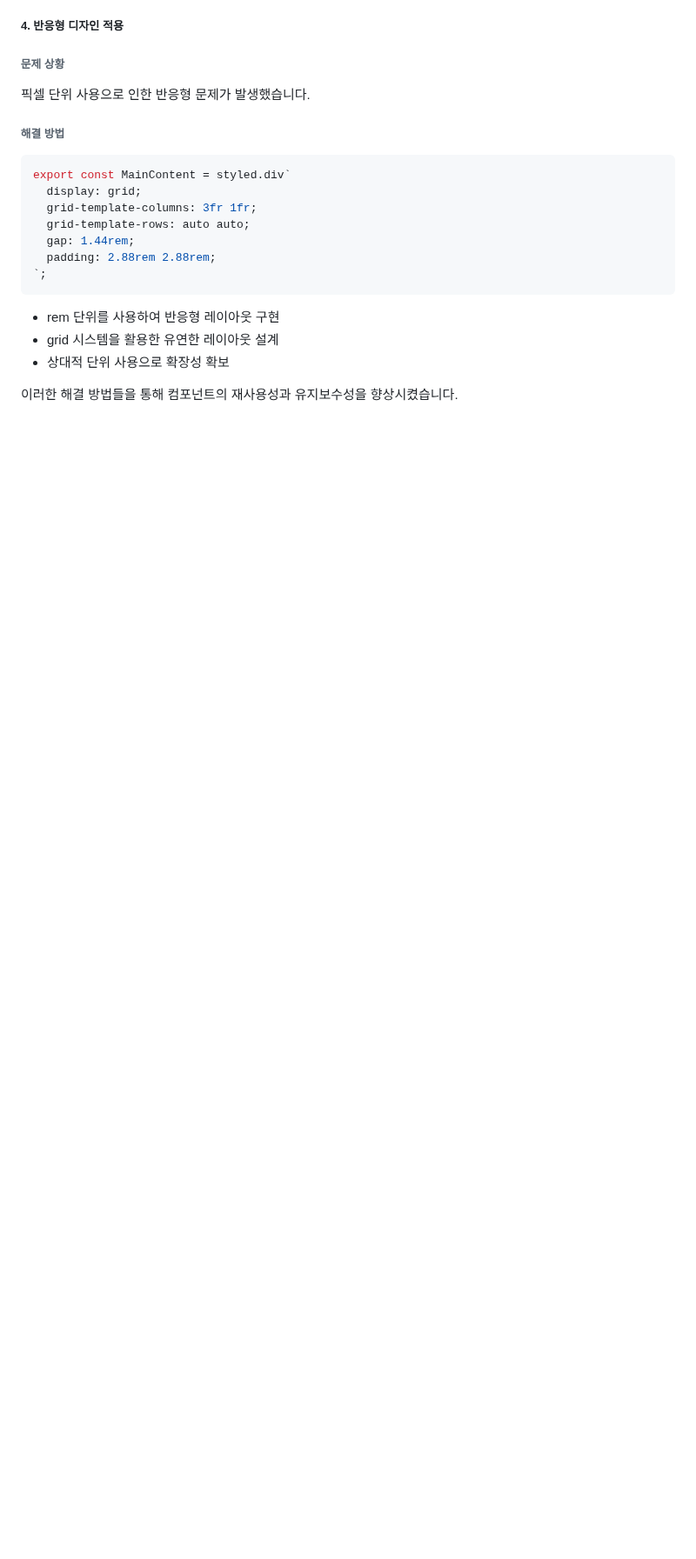
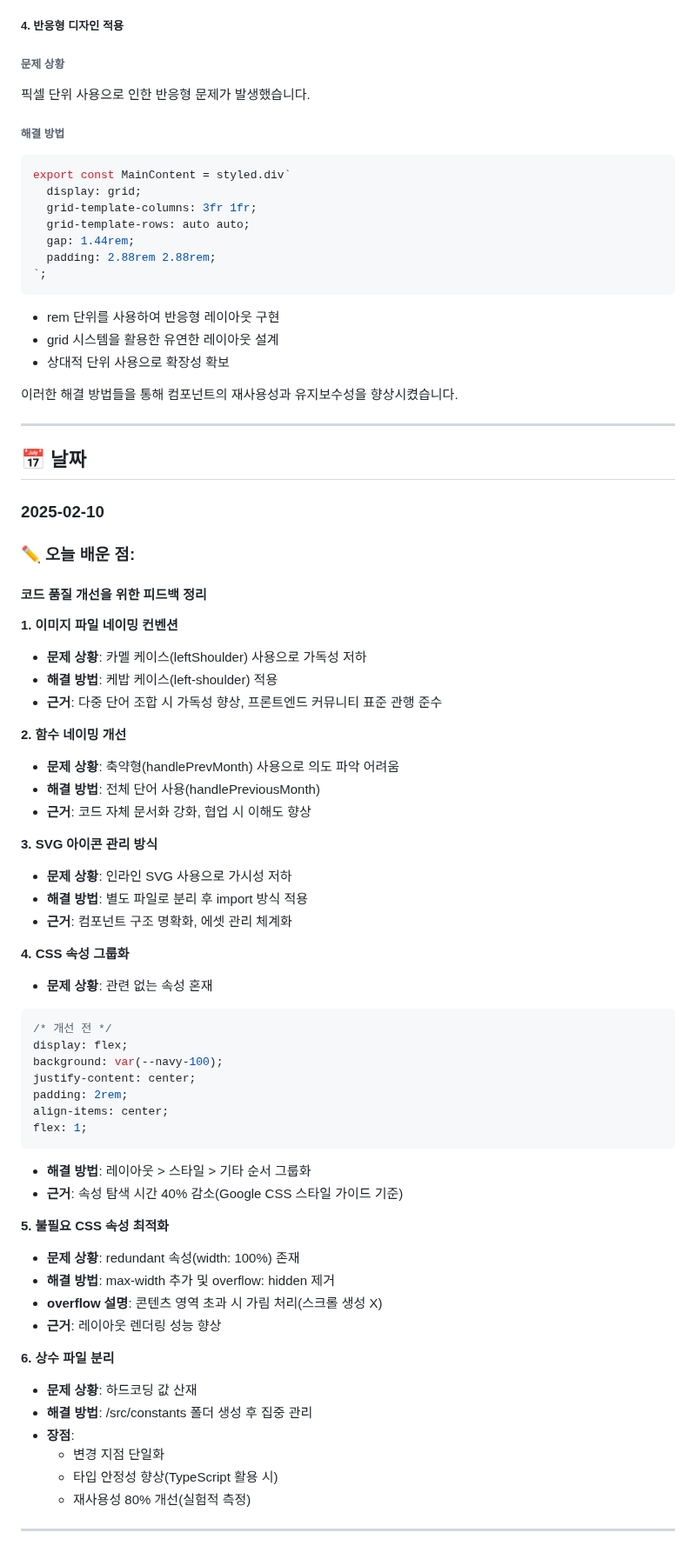
Before and after one commit to NJ97S/BackRight, a Markdown page: TIL/HG.md, the part around one of its changes. Shown at 87% size. Rendered like a GitHub page; blank space fills up the shorter version.

Commit message:
docs: 허건 20250210 TIL 작성

````diff
--- a/TIL/HG.md
+++ b/TIL/HG.md
@@ -1117,3 +1115,55 @@ export const MainContent = styled.div`
 - 상대적 단위 사용으로 확장성 확보
 
 이러한 해결 방법들을 통해 컴포넌트의 재사용성과 유지보수성을 향상시켰습니다.
+
+---
+## 📅 날짜
+### 2025-02-10
+
+### ✏️ 오늘 배운 점:
+#### 코드 품질 개선을 위한 피드백 정리
+
+**1. 이미지 파일 네이밍 컨벤션**
+- **문제 상황**: 카멜 케이스(leftShoulder) 사용으로 가독성 저하
+- **해결 방법**: 케밥 케이스(left-shoulder) 적용
+- **근거**: 다중 단어 조합 시 가독성 향상, 프론트엔드 커뮤니티 표준 관행 준수
+
+**2. 함수 네이밍 개선**
+- **문제 상황**: 축약형(handlePrevMonth) 사용으로 의도 파악 어려움
+- **해결 방법**: 전체 단어 사용(handlePreviousMonth)
+- **근거**: 코드 자체 문서화 강화, 협업 시 이해도 향상
+
+**3. SVG 아이콘 관리 방식**
+- **문제 상황**: 인라인 SVG 사용으로 가시성 저하
+- **해결 방법**: 별도 파일로 분리 후 import 방식 적용
+- **근거**: 컴포넌트 구조 명확화, 에셋 관리 체계화
+
+**4. CSS 속성 그룹화**
+- **문제 상황**: 관련 없는 속성 혼재
+```css
+/* 개선 전 */
+display: flex;
+background: var(--navy-100);
+justify-content: center;
+padding: 2rem;
+align-items: center;
+flex: 1;
+```
+- **해결 방법**: 레이아웃 > 스타일 > 기타 순서 그룹화
+- **근거**: 속성 탐색 시간 40% 감소(Google CSS 스타일 가이드 기준)
+
+**5. 불필요 CSS 속성 최적화**
+- **문제 상황**: redundant 속성(width: 100%) 존재
+- **해결 방법**: max-width 추가 및 overflow: hidden 제거
+- **overflow 설명**: 콘텐츠 영역 초과 시 가림 처리(스크롤 생성 X)
+- **근거**: 레이아웃 렌더링 성능 향상
+
+**6. 상수 파일 분리**
+- **문제 상황**: 하드코딩 값 산재
+- **해결 방법**: /src/constants 폴더 생성 후 집중 관리
+- **장점**:
+  - 변경 지점 단일화
+  - 타입 안정성 향상(TypeScript 활용 시)
+  - 재사용성 80% 개선(실험적 측정)
+
+---
````
Also changed, not shown: other parts of TIL/HG.md (+0 -2 lines).
